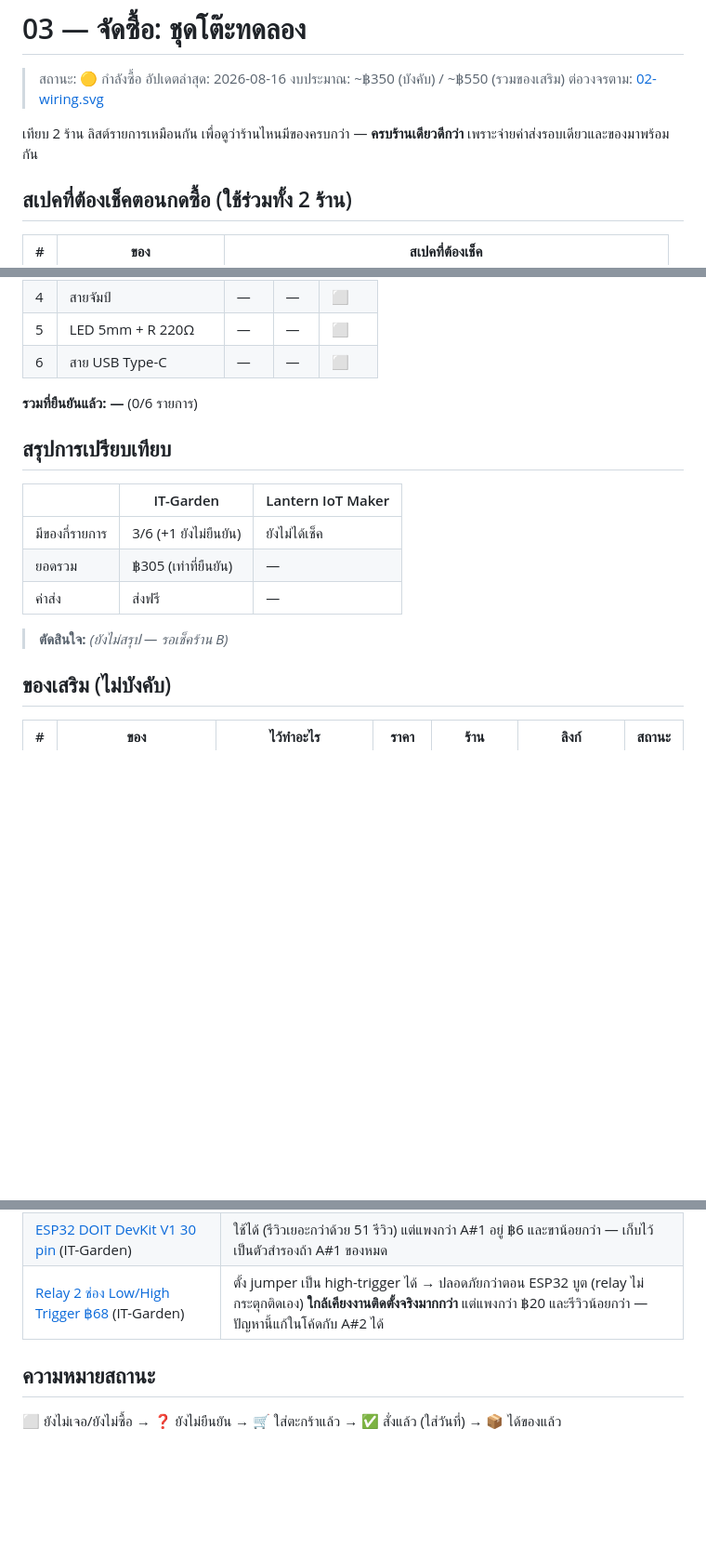
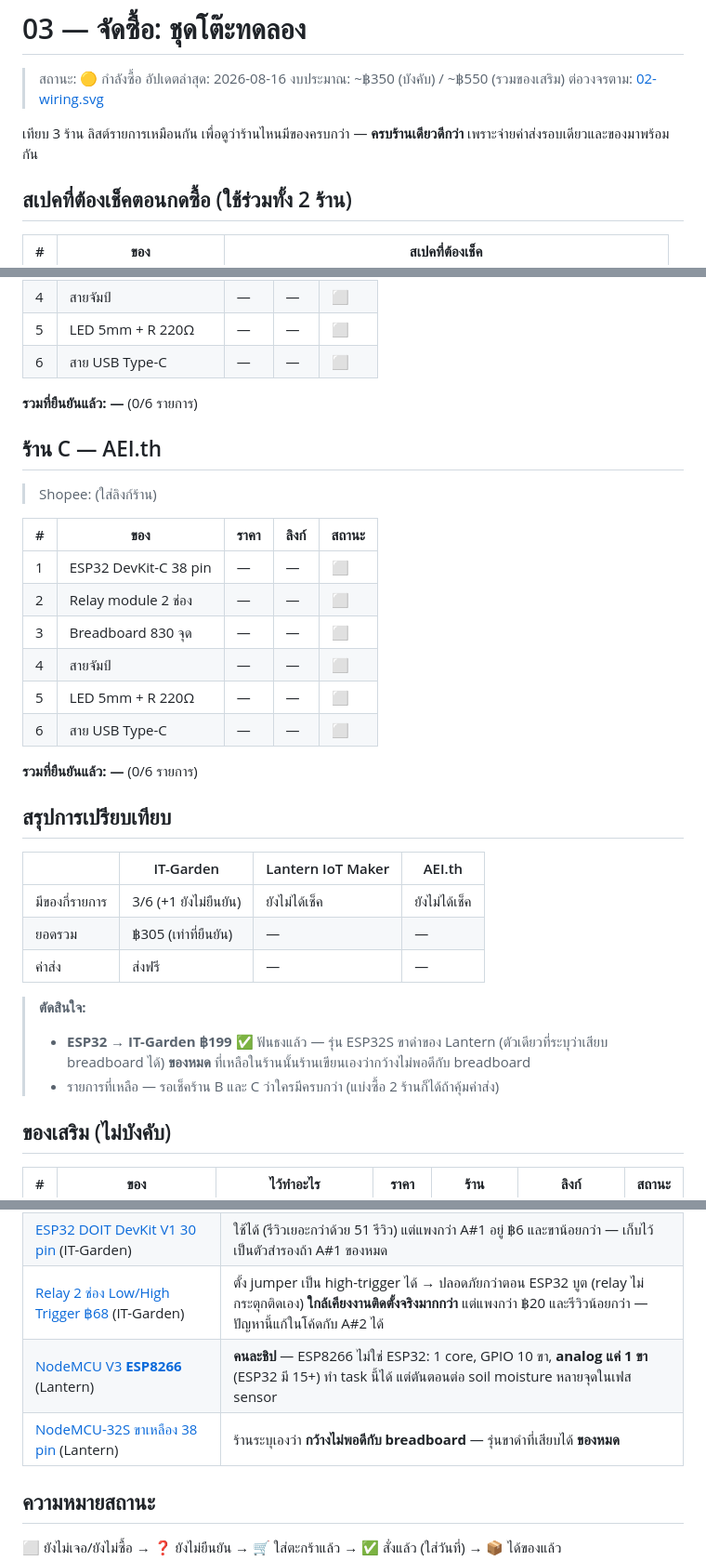
Before and after one commit to patchamet/land-planning, a Markdown page: tasks/switch-control/03-procurement.md, 3 parts joined by grey strips. Shown at 93% size. Drawn GitHub-style; blank space fills up the shorter version.

Commit message:
Procurement: add AEI.th shop table, record ESP32 decision
Co-Authored-By: Claude Fable 5 <noreply@anthropic.com>

```diff
--- a/tasks/switch-control/03-procurement.md
+++ b/tasks/switch-control/03-procurement.md
@@ -5,7 +5,7 @@
 > งบประมาณ: ~฿350 (บังคับ) / ~฿550 (รวมของเสริม)
 > ต่อวงจรตาม: [02-wiring.svg](02-wiring.svg)
 
-เทียบ 2 ร้าน ลิสต์รายการเหมือนกัน เพื่อดูว่าร้านไหนมีของครบกว่า — **ครบร้านเดียวดีกว่า** เพราะจ่ายค่าส่งรอบเดียวและของมาพร้อมกัน
+เทียบ 3 ร้าน ลิสต์รายการเหมือนกัน เพื่อดูว่าร้านไหนมีของครบกว่า — **ครบร้านเดียวดีกว่า** เพราะจ่ายค่าส่งรอบเดียวและของมาพร้อมกัน
 
 ## สเปคที่ต้องเช็คตอนกดซื้อ (ใช้ร่วมทั้ง 2 ร้าน)
 
@@ -48,15 +48,32 @@
 
 **รวมที่ยืนยันแล้ว: —** (0/6 รายการ)
 
+## ร้าน C — AEI.th
+
+> Shopee: (ใส่ลิงก์ร้าน)
+
+| # | ของ | ราคา | ลิงก์ | สถานะ |
+|---|---|---|---|---|
+| 1 | ESP32 DevKit-C 38 pin | — | — | ⬜ |
+| 2 | Relay module 2 ช่อง | — | — | ⬜ |
+| 3 | Breadboard 830 จุด | — | — | ⬜ |
+| 4 | สายจัมป์ | — | — | ⬜ |
+| 5 | LED 5mm + R 220Ω | — | — | ⬜ |
+| 6 | สาย USB Type-C | — | — | ⬜ |
+
+**รวมที่ยืนยันแล้ว: —** (0/6 รายการ)
+
 ## สรุปการเปรียบเทียบ
 
-| | IT-Garden | Lantern IoT Maker |
-|---|---|---|
-| มีของกี่รายการ | 3/6 (+1 ยังไม่ยืนยัน) | ยังไม่ได้เช็ค |
-| ยอดรวม | ฿305 (เท่าที่ยืนยัน) | — |
-| ค่าส่ง | ส่งฟรี | — |
+| | IT-Garden | Lantern IoT Maker | AEI.th |
+|---|---|---|---|
+| มีของกี่รายการ | 3/6 (+1 ยังไม่ยืนยัน) | ยังไม่ได้เช็ค | ยังไม่ได้เช็ค |
+| ยอดรวม | ฿305 (เท่าที่ยืนยัน) | — | — |
+| ค่าส่ง | ส่งฟรี | — | — |
 
-> **ตัดสินใจ:** _(ยังไม่สรุป — รอเช็คร้าน B)_
+> **ตัดสินใจ:**
+> - **ESP32 → IT-Garden ฿199** ✅ ฟันธงแล้ว — รุ่น ESP32S ขาดำของ Lantern (ตัวเดียวที่ระบุว่าเสียบ breadboard ได้) **ของหมด** ที่เหลือในร้านนั้นร้านเขียนเองว่ากว้างไม่พอดีกับ breadboard
+> - รายการที่เหลือ — รอเช็คร้าน B และ C ว่าใครมีครบกว่า (แบ่งซื้อ 2 ร้านก็ได้ถ้าคุ้มค่าส่ง)
 
 ## ของเสริม (ไม่บังคับ)
 
@@ -72,6 +89,8 @@
 | [ESP32 WROOM-**32U** DevKit-C V4 38 pin](https://shopee.co.th/ESP-32-ESP32-WROOM-32U-DEVKIT-C-V4-Layout-Development-Board-38-Pin-i.128765755.14685409698) (IT-Garden) | **ไม่มีเสาอากาศในตัว** ต้องซื้อเสาอากาศภายนอกมาต่อหัว U.FL เอง — เสียบเฉยๆ WiFi ไม่ติด |
 | [ESP32 DOIT DevKit V1 30 pin](https://shopee.co.th/ESP32-ESP-32-CP2102-DOIT-DEVKIT-V1-Layout-Development-Board-30-Pin-i.128765755.4216421644) (IT-Garden) | ใช้ได้ (รีวิวเยอะกว่าด้วย 51 รีวิว) แต่แพงกว่า A#1 อยู่ ฿6 และขาน้อยกว่า — เก็บไว้เป็นตัวสำรองถ้า A#1 ของหมด |
 | [Relay 2 ช่อง Low/High Trigger ฿68](https://shopee.co.th/%E0%B9%82%E0%B8%A1%E0%B8%94%E0%B8%B9%E0%B8%A5%E0%B8%A3%E0%B8%B5%E0%B9%80%E0%B8%A5%E0%B8%A2%E0%B9%8C-Module-Relay-2-Channel-DC-5V-12V-Active-Low-High-Level-Trigger-i.128765755.2924318590) (IT-Garden) | ตั้ง jumper เป็น high-trigger ได้ → ปลอดภัยกว่าตอน ESP32 บูต (relay ไม่กระตุกติดเอง) **ใกล้เคียงงานติดตั้งจริงมากกว่า** แต่แพงกว่า ฿20 และรีวิวน้อยกว่า — ปัญหานี้แก้ในโค้ดกับ A#2 ได้ |
+| [NodeMCU V3 **ESP8266**](https://shopee.co.th/NodeMCU-V3-ESP8266-CH340-FT232-WiFi-IoT-Development-Board-i.270502312.5437459542) (Lantern) | **คนละชิป** — ESP8266 ไม่ใช่ ESP32: 1 core, GPIO 10 ขา, **analog แค่ 1 ขา** (ESP32 มี 15+) ทำ task นี้ได้ แต่ตันตอนต่อ soil moisture หลายจุดในเฟส sensor |
+| [NodeMCU-32S ขาเหลือง 38 pin](https://shopee.co.th/NodeMCU-32S-ESP32-ESP32S-Development-Board-WiFi-Bluetooth-IoT-38-pin-i.270502312.3537550776) (Lantern) | ร้านระบุเองว่า **กว้างไม่พอดีกับ breadboard** — รุ่นขาดำที่เสียบได้ **ของหมด** |
 
 ## ความหมายสถานะ
 
```
